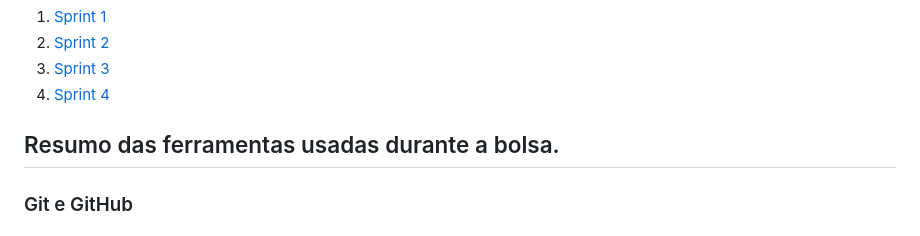
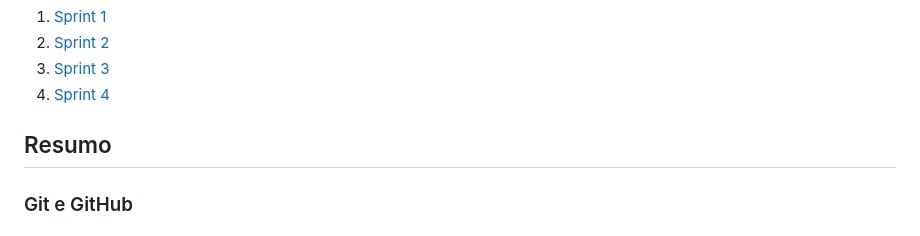
Before and after one commit to joaosqp/awsData, a Markdown page: README.md, the part around the change. Drawn GitHub-style.

Commit message:
Finalizado

```diff
--- a/README.md
+++ b/README.md
@@ -25,7 +25,7 @@ Essa mudança de carreira se deu por dois fatores, sendo o primeiro que não fiq
 3. [Sprint 3](/Sprint%203/README.md)
 4. [Sprint 4](/Sprint%204/README.md)
 
-## Resumo das ferramentas usadas durante a bolsa.
+## Resumo
 ### Git e GitHub
 <h4 align ="justify"> Pela necessidade de um sistema de controle de versão, foi criado o sistema Git, que é distribuído e amplamente utilizado no desenvolvimento de software com o objetivo principal de permitir que várias pessoas colaborem em um projeto, além de conter controle e rastreamento de mudanças em arquivos ao longo do tempo. Suas principais caracteristicas consciste em:
 
```
